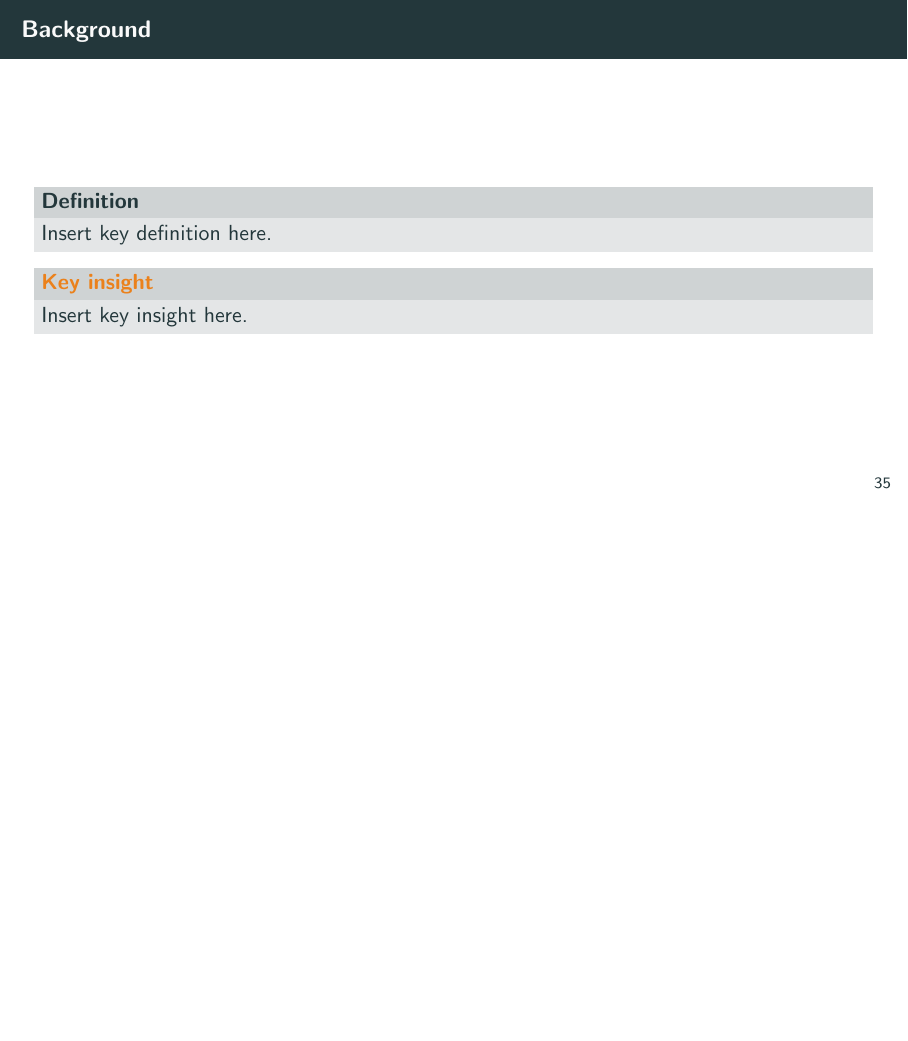
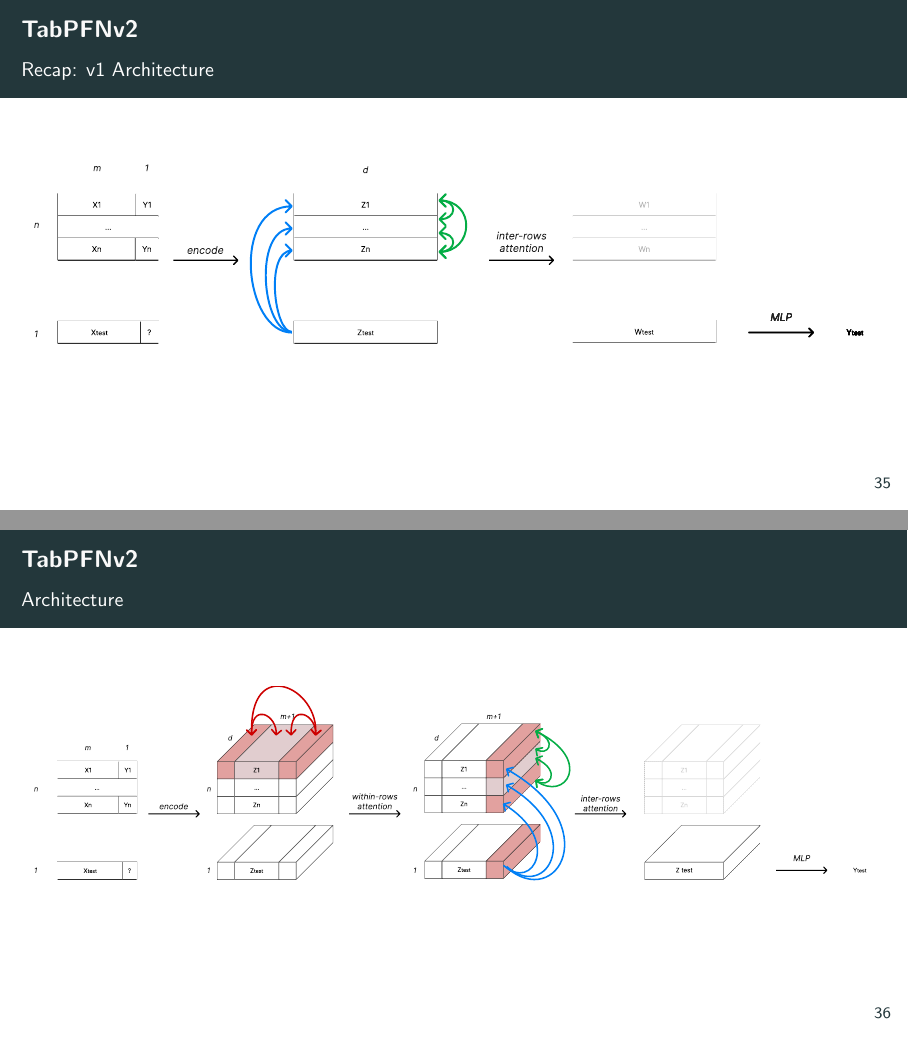
Before and after one commit to kshkrvea/ICL-theory-seminar, LaTeX slides (slides/main.tex, which reads slides/sections/tabpfnv2.tex): page 70 of 83 before the commit and pages 70 and 74 of 88 after it, the two joined at a grey line, the shorter picture padded with empty space. Compiled offline with pdfLaTeX.

Commit message:
add tabpfn-v2 architecture

```diff
--- a/slides/sections/tabpfnv2.tex
+++ b/slides/sections/tabpfnv2.tex
@@ -2,11 +2,19 @@
 \section{TabPFNv2}
 % -----------------------------------------------
 
-\begin{frame}{Background}
-  \begin{block}{Definition}
-    Insert key definition here.
-  \end{block}
+\begin{frame}{TabPFNv2}
+  \framesubtitle{Recap: v1 Architecture}
+  \def\imgwidth{1.0}   % fraction of text width (0..1)
+  \def\imgx{0cm}       % horizontal shift: + right, - left
+  \def\imgy{0cm}       % vertical shift:   + up,    - down
+  \def\imglabel{}      % caption shown below the image (leave empty for none)
+  \begin{tikzpicture}[remember picture, overlay]
+    \node[anchor=center, xshift=\imgx, yshift=\imgy] (img)
+      at (current page.center)
+      {\includegraphics[width=\imgwidth\textwidth]{figures/tabpfn/architecture/tabpfn-v1-mlp.pdf}};
+    \node[below=0.3cm of img] {\small\imglabel};
+  \end{tikzpicture}
+\end{frame}
 
-  \begin{alertblock}{Key insight}
-    Insert key insight here.
-  \end{alertblock}
+
+\begin{frame}{TabPFNv2}
@@ -13,0 +37,3 @@
+\begin{frame}{TabPFNv2}
+  \framesubtitle{Discussion}
+\end{frame}
```
Also changed, not shown: slides/figures/tabpfn-v2/tabpfn-v2-encode.pdf (added), slides/figures/tabpfn-v2/tabpfn-v2-inter-rows-attention.pdf (added), slides/figures/tabpfn-v2/tabpfn-v2-mlp.pdf (added), slides/figures/tabpfn-v2/tabpfn-v2-within-rows-attention.pdf (added), slides/sections/tabpfnv2.tex (15 more changed lines).
